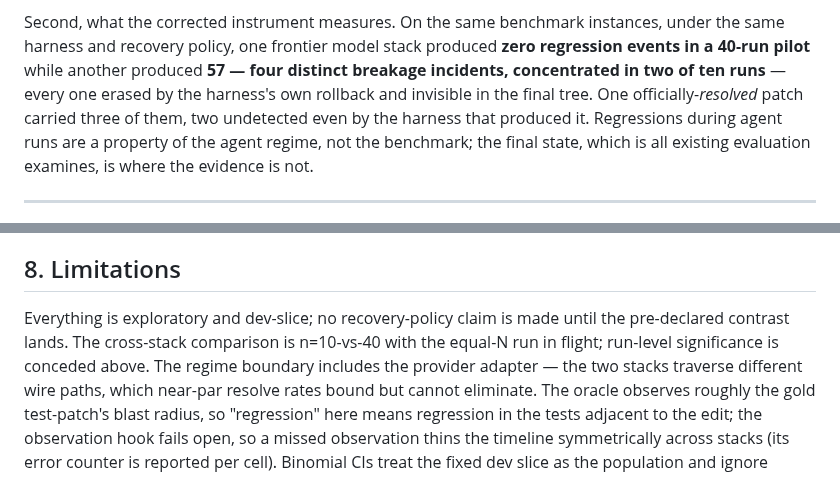
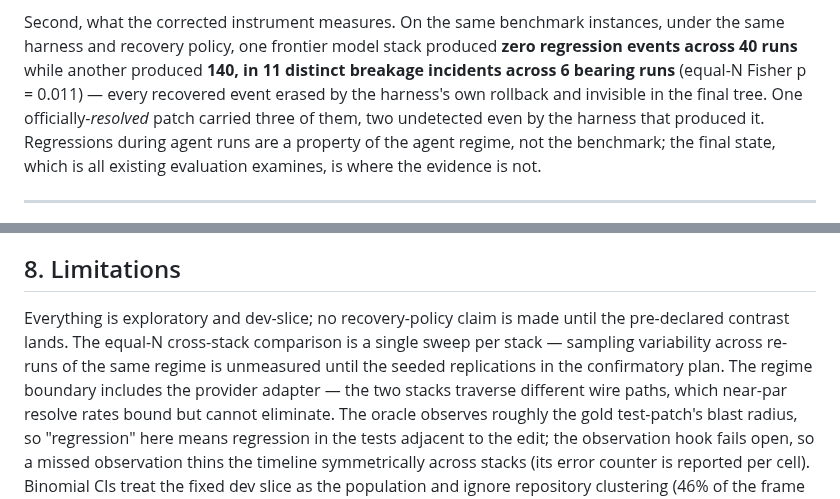
Before and after one commit to zanwenfu/taste-is-all-you-need, a Markdown page: paper/workshop.md, 2 parts joined by grey strips. GitHub-like rendering.

Commit message:
Fold the equal-N result: 0/40 vs 6/38 bearing, Fisher p=0.011, 140 events, 48 fully silent

```diff
--- a/paper/workshop.md
+++ b/paper/workshop.md
@@ -27,10 +27,10 @@ certifies only the paths it exercises.
 
 Second, what the corrected instrument measures. On the same benchmark
 instances, under the same harness and recovery policy, one frontier model
-stack produced **zero regression events in a 40-run pilot** while another
-produced **57 — four distinct breakage incidents, concentrated in two of
-ten runs** — every one erased by the harness's own rollback and invisible
-in the final tree. One officially-*resolved* patch carried three of them,
+stack produced **zero regression events across 40 runs** while another
+produced **140, in 11 distinct breakage incidents across 6 bearing runs**
+(equal-N Fisher p = 0.011) — every recovered event erased by the harness's
+own rollback and invisible in the final tree. One officially-*resolved* patch carried three of them,
 two undetected even by the harness that produced it. Regressions during
 agent runs are a property of the agent regime, not the benchmark; the
 final state, which is all existing evaluation examines, is where the
@@ -355,9 +355,10 @@ measurements on this benchmark.
 ## 8. Limitations
 
 Everything is exploratory and dev-slice; no recovery-policy claim is made
-until the pre-declared contrast lands. The cross-stack comparison is
-n=10-vs-40 with the equal-N run in flight; run-level significance is
-conceded above. The regime boundary includes the provider adapter — the
+until the pre-declared contrast lands. The equal-N cross-stack comparison
+is a single sweep per stack — sampling variability across re-runs of the
+same regime is unmeasured until the seeded replications in the
+confirmatory plan. The regime boundary includes the provider adapter — the
 two stacks traverse different wire paths, which near-par resolve rates
 bound but cannot eliminate. The oracle observes roughly the gold
 test-patch's blast radius, so "regression" here means regression in the
```
